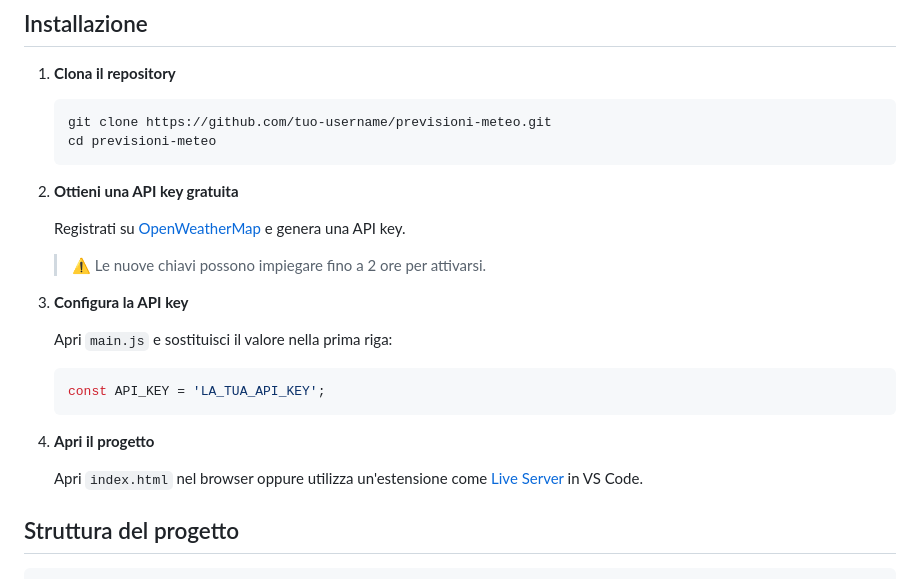
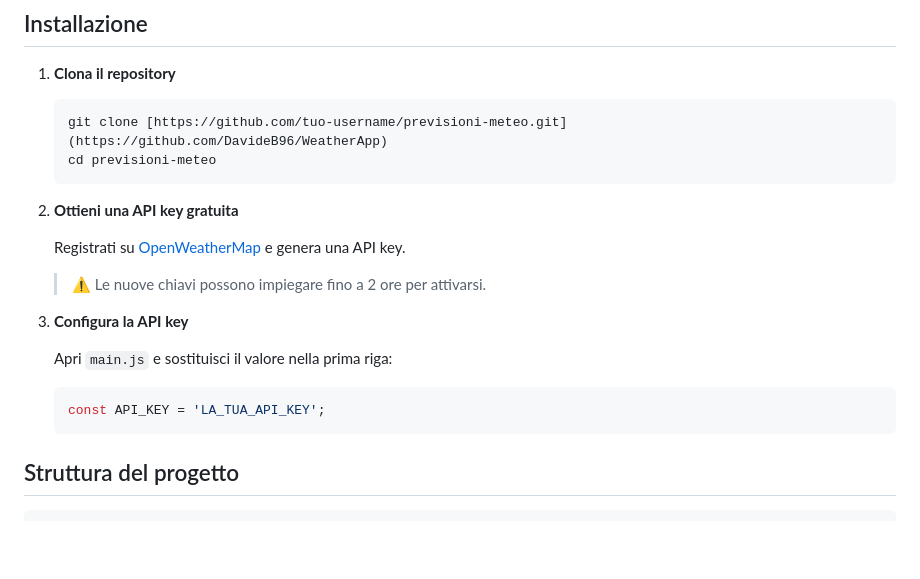
Before and after one commit to DavideB96/WeatherApp, a Markdown page: README.md, the part around one of its changes. GitHub-like rendering; blank space fills up the shorter version.

````diff
--- a/README.md
+++ b/README.md
@@ -43,7 +44,7 @@ Previsioni Meteo è un'app leggera e responsive che permette di cercare il meteo
 1. **Clona il repository**
 
    ```bash
-   git clone https://github.com/tuo-username/previsioni-meteo.git
+   git clone [https://github.com/tuo-username/previsioni-meteo.git](https://github.com/DavideB96/WeatherApp)
    cd previsioni-meteo
    ```
 
@@ -60,10 +61,6 @@ Previsioni Meteo è un'app leggera e responsive che permette di cercare il meteo
    ```js
    const API_KEY = 'LA_TUA_API_KEY';
    ```
-
-4. **Apri il progetto**
-
-   Apri `index.html` nel browser oppure utilizza un'estensione come [Live Server](https://marketplace.visualstudio.com/items?itemName=ritwickdey.LiveServer) in VS Code.
 
 ## Struttura del progetto
 
````
Also changed, not shown: other parts of README.md (+2 -1 lines).
